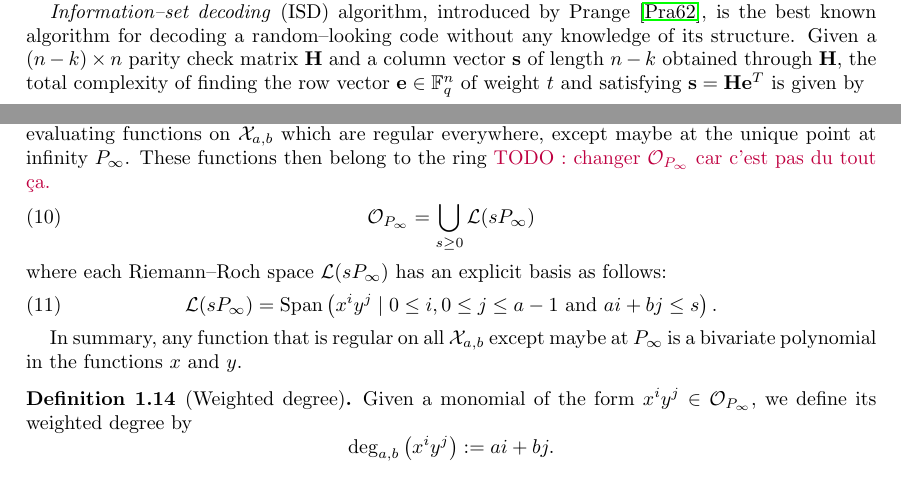
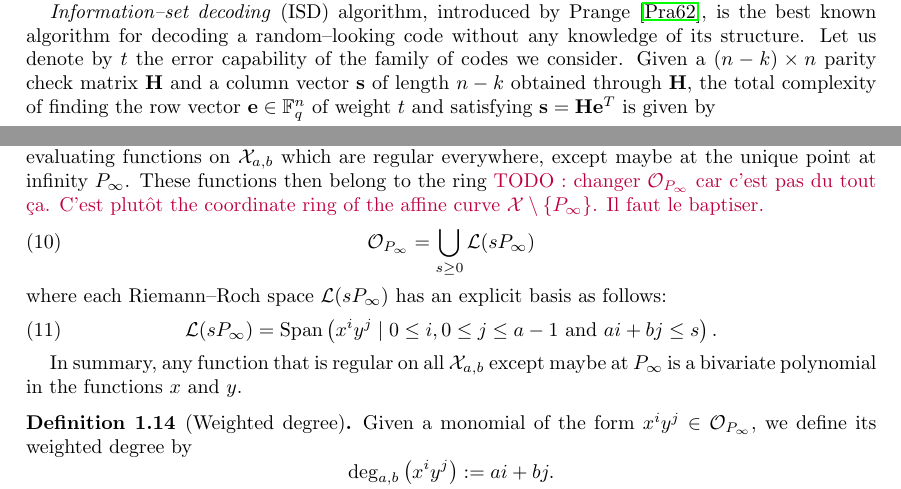
Before and after one commit to Reiikar/Distinguisher, a LaTeX paper (src/Hermitian_SSAG_distinguisher.tex): two parts of pages 3 and 7 of 19, joined at a grey line, cut so that both start at the same text. Compiled offline with pdfLaTeX.

Commit message:
quelques modifs

```diff
--- a/src/Hermitian_SSAG_distinguisher.tex
+++ b/src/Hermitian_SSAG_distinguisher.tex
@@ -166,10 +166,9 @@ However, as it is already the case for the distinguisher of classical Goppa code
 
 \subsection*{Application of Goppa-like AG codes to the McEliece cryptosystem}
 
-\jade{TODO: On ne peut pas baser Mceliece sur un seul code : à reformuler}
-For a McEliece cryptosystem constructed on an $[n,k]_q$ linear code $\calC$ with an error capability $t$ , the public key has size $k(n-k)\lceil \log_2(q) \rceil$, whenever the generator matrix $\mathbf{G}$ of $\calC$ is in systematic form. The choice of such a code should not be limited to the binary case: Peters \cite{petersIsd} showed that for $q > 2$, the subfield subcode construction over $\fq$ can improve the key size while maintaining the same level of security against a decoding attack.
+For a McEliece cryptosystem based on a family of $[n,k]_q$ linear codes, the public key has size $k(n-k)\lceil \log_2(q) \rceil$, whenever the generator matrix $\mathbf{G}$ of the public code is given in systematic form. The choice of such codes should not be limited to the binary case: Peters \cite{petersIsd} showed that for $q > 2$, the subfield subcode construction over $\fq$ can improve the key size while maintaining the same level of security against a decoding attack.
 
-\emph{Information--set decoding} (ISD) algorithm, introduced by Prange \cite{prange}, is the best known algorithm for decoding a random--looking code without any knowledge of its structure. Given a $(n-k) \times n$ parity check matrix $\mathbf{H}$ and a column vector $\mathbf{s}$ of length $n-k$ obtained through $\mathbf{H}$, the total complexity of finding the row vector $\mathbf{e} \in \fq^n$ of weight $t$ and satisfying $\mathbf{s}=\mathbf{H}\mathbf{e}^{T}$ is given by
+\emph{Information--set decoding} (ISD) algorithm, introduced by Prange \cite{prange}, is the best known algorithm for decoding a random--looking code without any knowledge of its structure. Let us denote by $t$ the error capability of the family of codes we consider.  Given a $(n-k) \times n$ parity check matrix $\mathbf{H}$ and a column vector $\mathbf{s}$ of length $n-k$ obtained through $\mathbf{H}$, the total complexity of finding the row vector $\mathbf{e} \in \fq^n$ of weight $t$ and satisfying $\mathbf{s}=\mathbf{H}\mathbf{e}^{T}$ is given by
 $$ C_\text{Prange}= \frac{\binom{n}{t}}{\binom{n-k}{t}}C_\text{Gauss}(n,k,q),$$
 
 where $C_\text{Gauss}(n,k,q)$ is the cost of the Gauss--Jordan elimination of an $k\times n$ matrix over $\mathbb{F}_q$. We analyse the parameters of Goppa--like AG codes based on information set decoding attack.
@@ -438,7 +437,7 @@ Any curve $\calX_{a,b}$ defined by an equation as in \eqref{eq:equation_C_ab} ha
 \subsubsection{The point at infinity $P_\infty$ and its regular ring $\calO_{P_\infty}$}
 
 We will consider codes obtained by evaluating functions on $\calX_{a,b}$ which are regular everywhere, except maybe at the unique point at infinity $P_\infty$. These functions then belong to the ring
-\jade{TODO : changer $\calO_{P_\infty}$ car c'est pas du tout ça.}
+\jade{TODO : changer $\calO_{P_\infty}$ car c'est pas du tout ça. C'est plutôt the coordinate ring of the affine curve $\calX \setminus \{P_\infty\}$. Il faut le baptiser.}
 \begin{equation}\label{eq:O_Pinf}
 \mathcal{O}_{P_\infty}=\bigcup_{s \geq 0} \calL(s P_\infty)
 \end{equation} %
```
